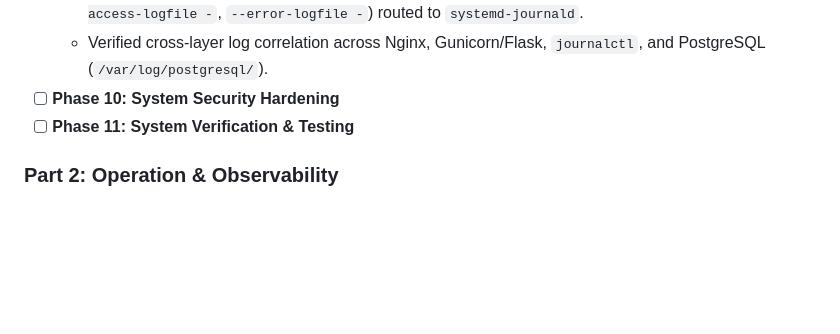
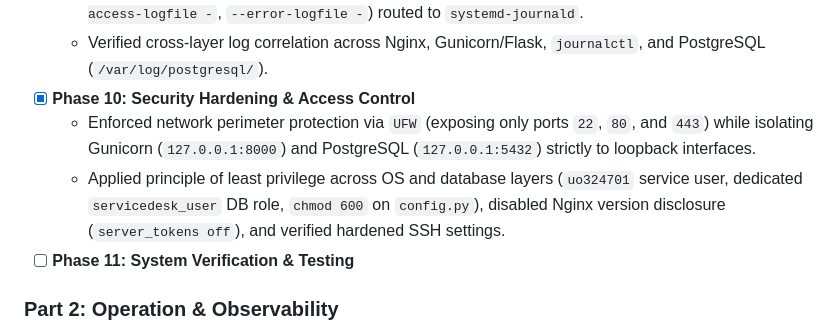
Before and after one commit to Cyborg23199/service-desk-platform, a Markdown page: README.md, the part around the change. Drawn GitHub-style; blank space fills up the shorter version.

Commit message:
feat(phase-10): apply security hardening and document security justifications

```diff
--- a/README.md
+++ b/README.md
@@ -65,7 +65,9 @@ flowchart TD
 - [x] **Phase 9: Logging & Diagnostics**
   - Configured dedicated Nginx access and error logs (`/var/log/nginx/servicedesk_access.log`, `/var/log/nginx/servicedesk_error.log`) and enabled structured Gunicorn request/error logging (`--access-logfile -`, `--error-logfile -`) routed to `systemd-journald`.
   - Verified cross-layer log correlation across Nginx, Gunicorn/Flask, `journalctl`, and PostgreSQL (`/var/log/postgresql/`).
-- [ ] **Phase 10: System Security Hardening**
+- [x] **Phase 10: Security Hardening & Access Control**
+  - Enforced network perimeter protection via `UFW` (exposing only ports `22`, `80`, and `443`) while isolating Gunicorn (`127.0.0.1:8000`) and PostgreSQL (`127.0.0.1:5432`) strictly to loopback interfaces.
+  - Applied principle of least privilege across OS and database layers (`uo324701` service user, dedicated `servicedesk_user` DB role, `chmod 600` on `config.py`), disabled Nginx version disclosure (`server_tokens off`), and verified hardened SSH settings.
 - [ ] **Phase 11: System Verification & Testing**
 
 ### Part 2: Operation & Observability
```
Also changed, not shown: docs/technical-report.md (+17 -0 lines), docs/images/10-phase10-security-network-privileges.png (added), docs/images/11-phase10-security-ssh-services.png (added), 1 other file.
